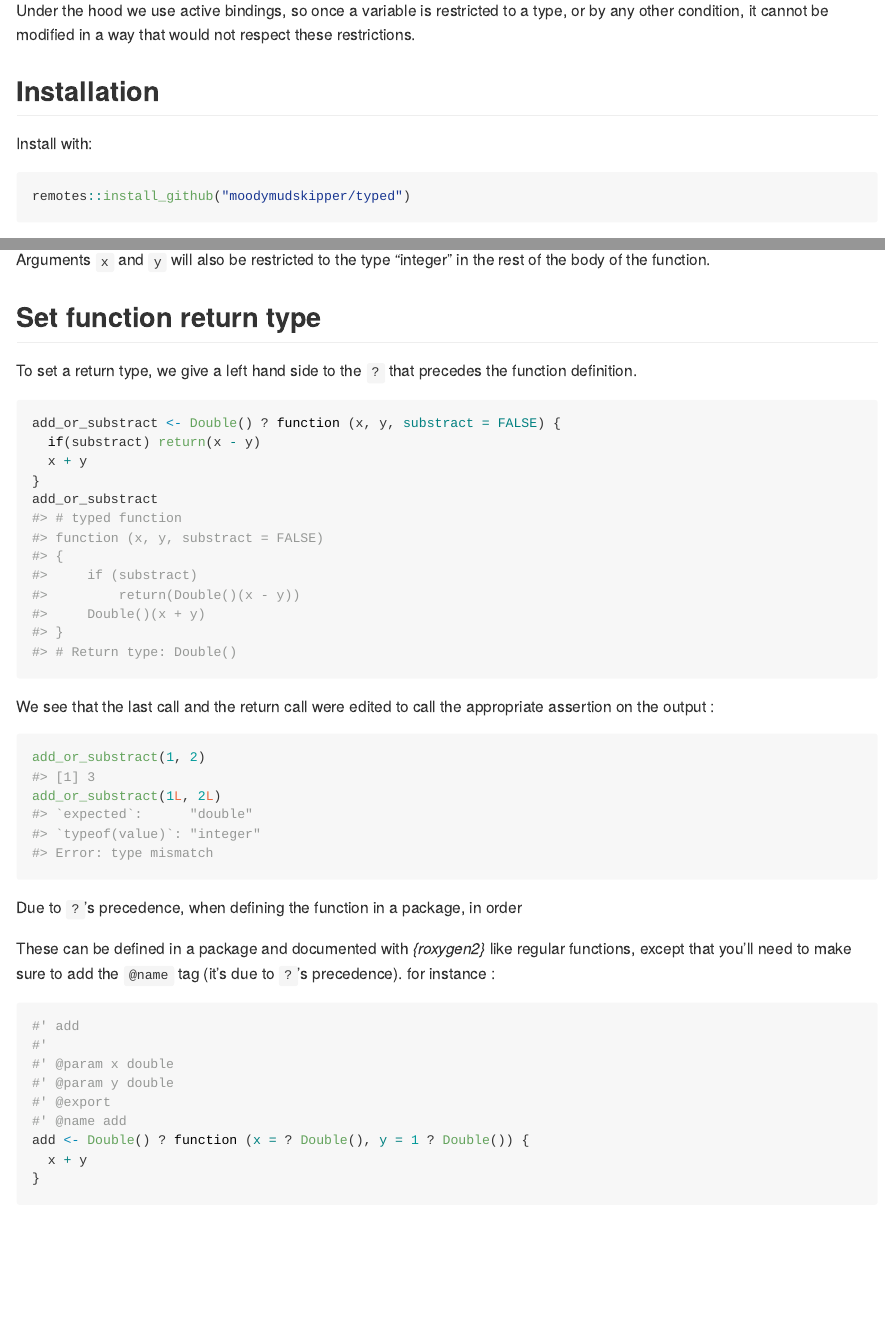
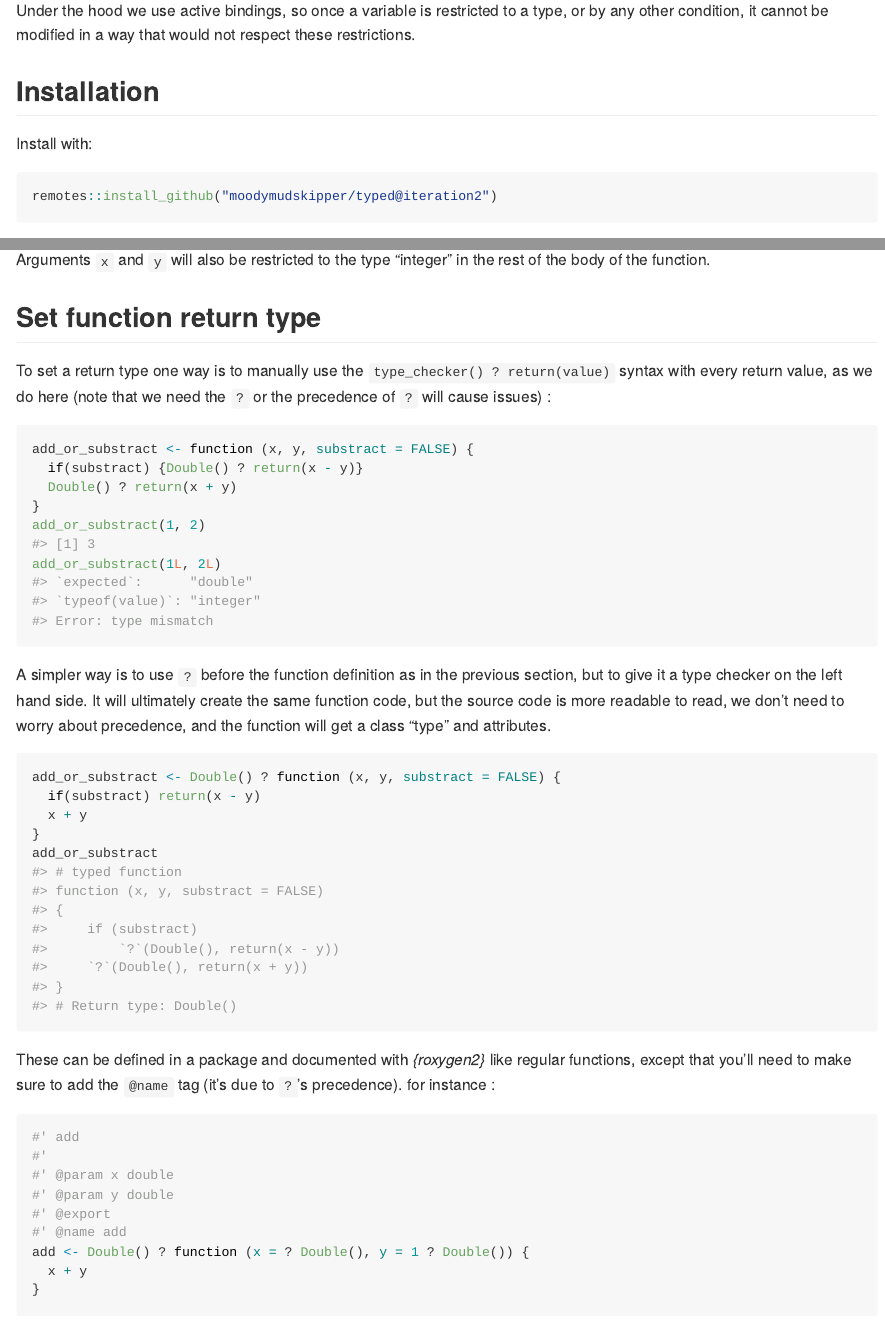
Before and after one commit to moodymudskipper/typed, an R Markdown document (README.Rmd): the page in a window 1100 px wide, from 310 px down, and a second part further down, joined at a grey line. The pictures show the output file README.md that the author committed with the source, drawn offline in the style of GitHub; long lines of code are wrapped.

Commit message:
implement `type_checker() ? return(value)` syntax

````diff
--- a/README.Rmd
+++ b/README.Rmd
@@ -34,7 +34,7 @@ not respect these restrictions.
 Install with:
 
 ``` r
-remotes::install_github("moodymudskipper/typed")
+remotes::install_github("moodymudskipper/typed@iteration2")
 ```
 
 And attach with :
@@ -192,8 +192,23 @@ the body of the function.
 
 ## Set function return type
 
-To set a return type, we give a left hand side to the `?` that precedes the function
-definition.
+To set a return type one way is to manually use the `type_checker() ? return(value)`
+syntax with every return value, as we do here (note that we need the `?` or the
+precedence of `?` will cause issues) :
+
+```{r}
+add_or_substract <- function (x, y, substract = FALSE) {
+  if(substract) {Double() ? return(x - y)}
+  Double() ? return(x + y)
+}
+add_or_substract(1, 2)
+add_or_substract(1L, 2L)
+```
+
+A simpler way is to use `?` before the function definition as in the previous section,
+but to give it a type checker on the left hand side. It will ultimately create
+the same function code, but the source code is more readable to read, we don't
+need to worry about precedence, and the function will get a class "type" and attributes.
 
 ```{r}
 add_or_substract <- Double() ? function (x, y, substract = FALSE) {
@@ -202,16 +217,6 @@ add_or_substract <- Double() ? function (x, y, substract = FALSE) {
 }
 add_or_substract
 ```
-
-We see that the last call and the return call were edited to call the appropriate
-assertion on the output :
-
-```{r}
-add_or_substract(1, 2)
-add_or_substract(1L, 2L)
-```
-
-Due to `?`'s precedence, when defining the function in a package, in order
 
 These can be defined in a package and documented with *{roxygen2}* like regular
 functions, except that you'll need to make sure to add the `@name` tag (it's due
````
Also changed, not shown: R/01_question_mark.R (+16 -4 lines), README.md.
